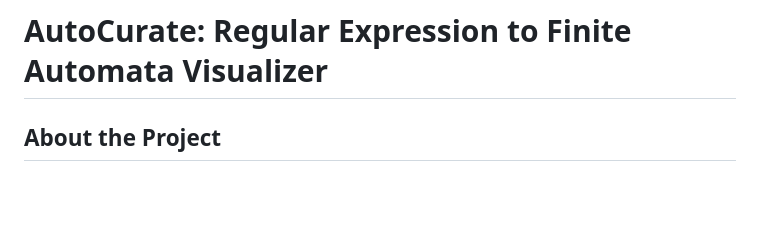
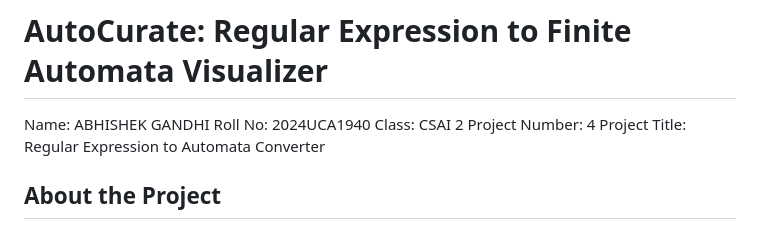
Before and after one commit to bluecloud-19/TAFLRegexProject, a Markdown page: README.md, the part around the change. GitHub-like rendering; blank space fills up the shorter version.

```diff
--- a/README.md
+++ b/README.md
@@ -1,4 +1,10 @@
 # AutoCurate: Regular Expression to Finite Automata Visualizer
+
+Name: ABHISHEK GANDHI
+Roll No: 2024UCA1940
+Class: CSAI 2
+Project Number: 4
+Project Title: Regular Expression to Automata Converter
 
 ## About the Project
 
```
